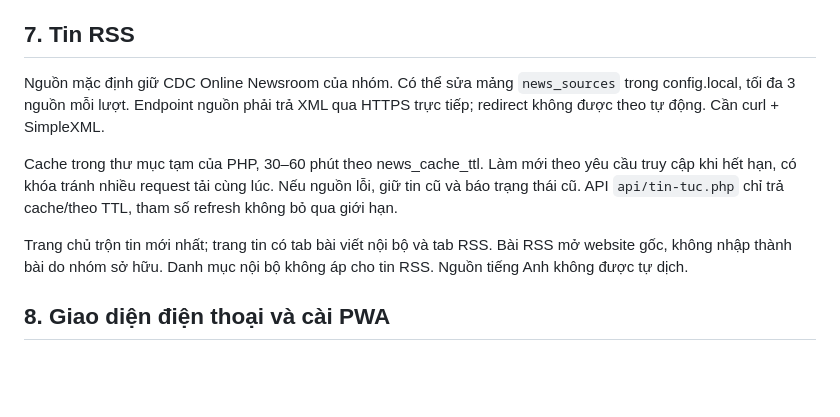
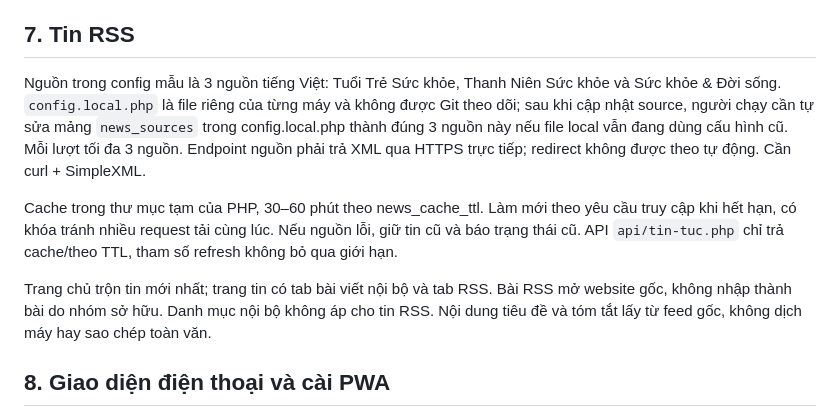
Before and after one commit to SoraTrainCode/HealthConnect, a Markdown page: website-yte-suckhoe/HUONG_DAN.md, the part around the change. GitHub-like rendering; blank space fills up the shorter version.

```diff
--- a/website-yte-suckhoe/HUONG_DAN.md
+++ b/website-yte-suckhoe/HUONG_DAN.md
@@ -84,11 +84,11 @@ Nếu Ollama đã chạy nền thì không chạy thêm serve. Cấu hình `olla
 
 ## 7. Tin RSS
 
-Nguồn mặc định giữ CDC Online Newsroom của nhóm. Có thể sửa mảng `news_sources` trong config.local, tối đa 3 nguồn mỗi lượt. Endpoint nguồn phải trả XML qua HTTPS trực tiếp; redirect không được theo tự động. Cần curl + SimpleXML.
+Nguồn trong config mẫu là 3 nguồn tiếng Việt: Tuổi Trẻ Sức khỏe, Thanh Niên Sức khỏe và Sức khỏe & Đời sống. `config.local.php` là file riêng của từng máy và không được Git theo dõi; sau khi cập nhật source, người chạy cần tự sửa mảng `news_sources` trong config.local.php thành đúng 3 nguồn này nếu file local vẫn đang dùng cấu hình cũ. Mỗi lượt tối đa 3 nguồn. Endpoint nguồn phải trả XML qua HTTPS trực tiếp; redirect không được theo tự động. Cần curl + SimpleXML.
 
 Cache trong thư mục tạm của PHP, 30–60 phút theo news_cache_ttl. Làm mới theo yêu cầu truy cập khi hết hạn, có khóa tránh nhiều request tải cùng lúc. Nếu nguồn lỗi, giữ tin cũ và báo trạng thái cũ. API `api/tin-tuc.php` chỉ trả cache/theo TTL, tham số refresh không bỏ qua giới hạn.
 
-Trang chủ trộn tin mới nhất; trang tin có tab bài viết nội bộ và tab RSS. Bài RSS mở website gốc, không nhập thành bài do nhóm sở hữu. Danh mục nội bộ không áp cho tin RSS. Nguồn tiếng Anh không được tự dịch.
+Trang chủ trộn tin mới nhất; trang tin có tab bài viết nội bộ và tab RSS. Bài RSS mở website gốc, không nhập thành bài do nhóm sở hữu. Danh mục nội bộ không áp cho tin RSS. Nội dung tiêu đề và tóm tắt lấy từ feed gốc, không dịch máy hay sao chép toàn văn.
 
 ## 8. Giao diện điện thoại và cài PWA
 
```
Also changed, not shown: website-yte-suckhoe/docs/KIEM_TRA_FINAL.md (+18 -0 lines).
